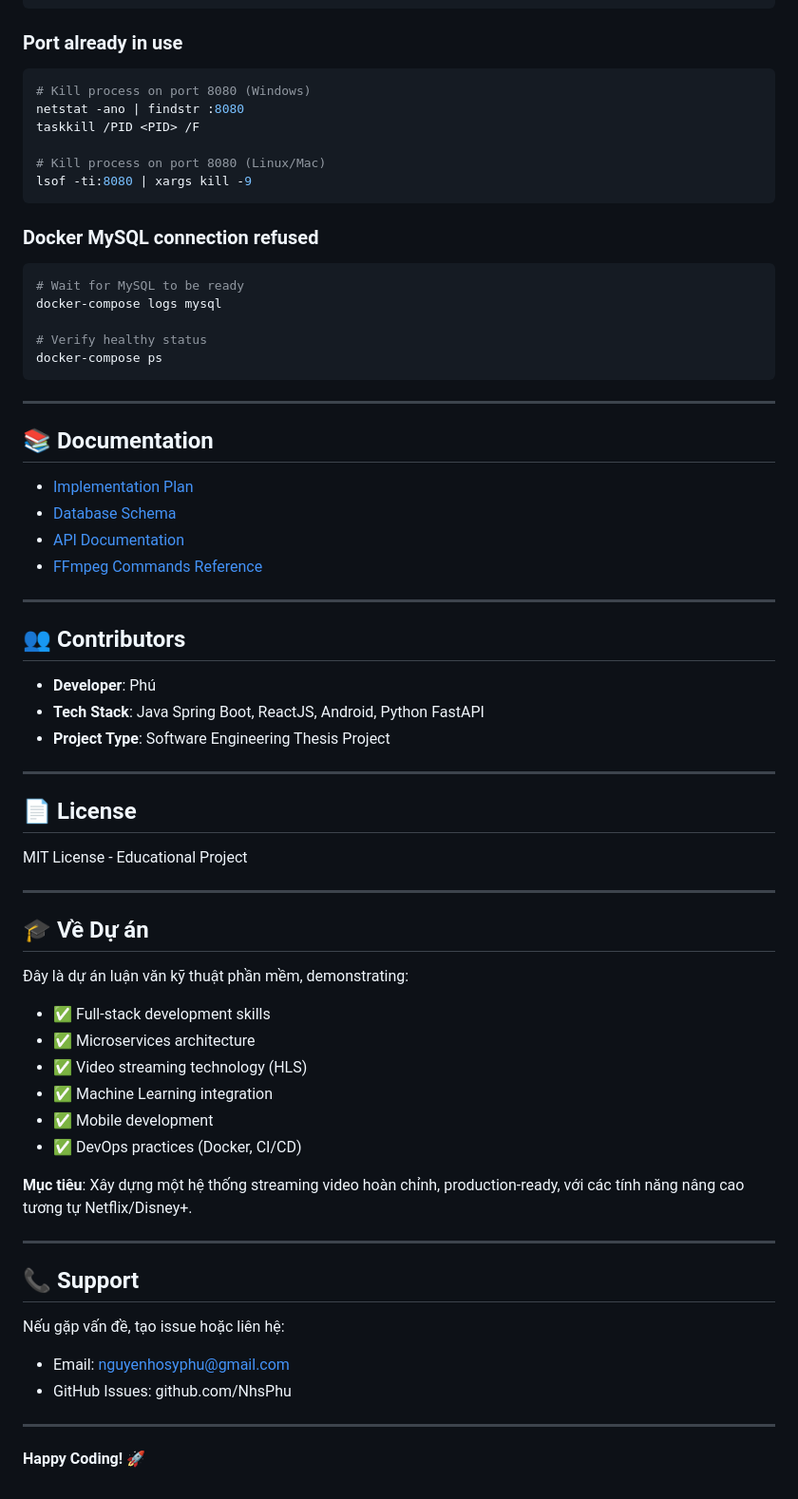
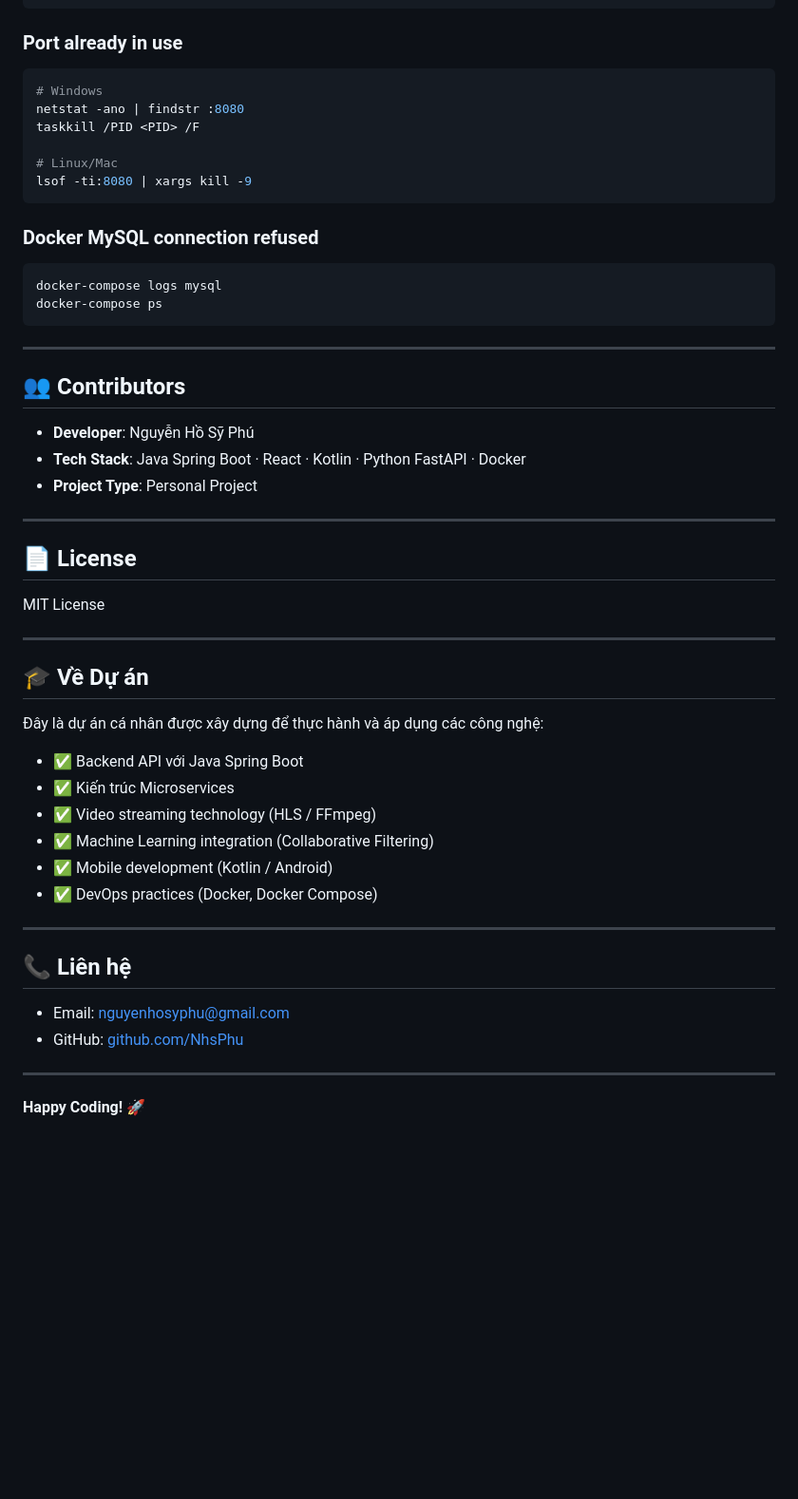
Before and after one commit to NhsPhu/MovieFilm, a Markdown page: README.md, the part around one of its changes. Shown at 95% size. Drawn GitHub-style; blank space fills up the shorter version.

````diff
--- a/README.md
+++ b/README.md
@@ -385,67 +351,52 @@ brew install ffmpeg
 
 ### Port already in use
 ```bash
-# Kill process on port 8080 (Windows)
+# Windows
 netstat -ano | findstr :8080
 taskkill /PID <PID> /F
 
-# Kill process on port 8080 (Linux/Mac)
+# Linux/Mac
 lsof -ti:8080 | xargs kill -9
 ```
 
 ### Docker MySQL connection refused
 ```bash
-# Wait for MySQL to be ready
 docker-compose logs mysql
-
-# Verify healthy status
 docker-compose ps
 ```
 
 ---
 
-## 📚 Documentation
-
-- [Implementation Plan](../brain/implementation_plan.md)
-- [Database Schema](./database/schema.sql)
-- [API Documentation](http://localhost:8080/api/swagger-ui.html)
-- [FFmpeg Commands Reference](./docs/ffmpeg-guide.md)
-
----
-
 ## 👥 Contributors
 
-- **Developer**: Phú
-- **Tech Stack**: Java Spring Boot, ReactJS, Android, Python FastAPI
-- **Project Type**: Software Engineering Thesis Project
+- **Developer**: Nguyễn Hồ Sỹ Phú
+- **Tech Stack**: Java Spring Boot · React · Kotlin · Python FastAPI · Docker
+- **Project Type**: Personal Project
 
 ---
 
 ## 📄 License
 
-MIT License - Educational Project
+MIT License
 
 ---
 
 ## 🎓 Về Dự án
 
-Đây là dự án luận văn kỹ thuật phần mềm, demonstrating:
-- ✅ Full-stack development skills
-- ✅ Microservices architecture
-- ✅ Video streaming technology (HLS)
-- ✅ Machine Learning integration
-- ✅ Mobile development
-- ✅ DevOps practices (Docker, CI/CD)
-
-**Mục tiêu**: Xây dựng một hệ thống streaming video hoàn chỉnh, production-ready, với các tính năng nâng cao tương tự Netflix/Disney+.
+Đây là dự án cá nhân được xây dựng để thực hành và áp dụng các công nghệ:
+- ✅ Backend API với Java Spring Boot
+- ✅ Kiến trúc Microservices
+- ✅ Video streaming technology (HLS / FFmpeg)
+- ✅ Machine Learning integration (Collaborative Filtering)
+- ✅ Mobile development (Kotlin / Android)
+- ✅ DevOps practices (Docker, Docker Compose)
 
 ---
 
-## 📞 Support
+## 📞 Liên hệ
 
-Nếu gặp vấn đề, tạo issue hoặc liên hệ:
 - Email: nguyenhosyphu@gmail.com
-- GitHub Issues: github.com/NhsPhu
+- GitHub: [github.com/NhsPhu](https://github.com/NhsPhu)
 
 ---
 
````
Also changed, not shown: other parts of README.md (+58 -92 lines).
